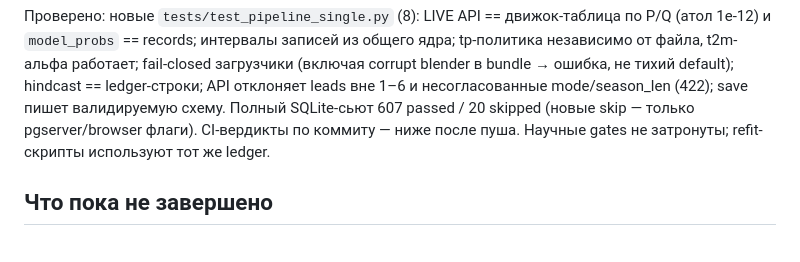
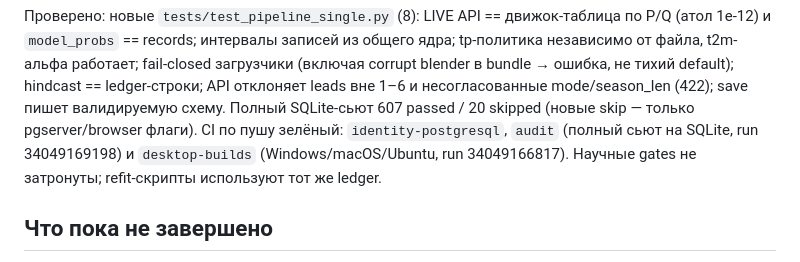
Before and after one commit to Igorr112323/Weather, a Markdown page: docs/production/PROGRESS.md, the part around the change. Rendered like a GitHub page.

Commit message:
Record the T09 CI green runs
Co-authored-by: arena-agent <297053741+arena-agent@users.noreply.github.com>

```diff
--- a/docs/production/PROGRESS.md
+++ b/docs/production/PROGRESS.md
@@ -347,8 +347,10 @@ fail-closed: битый JSON, чужая схема или модель вне `
 независимо от файла, t2m-альфа работает; fail-closed загрузчики (включая corrupt blender в
 bundle → ошибка, не тихий default); hindcast == ledger-строки; API отклоняет leads вне 1–6
 и несогласованные mode/season_len (422); save пишет валидируемую схему. Полный SQLite-сьют
-607 passed / 20 skipped (новые skip — только pgserver/browser флаги). CI-вердикты по коммиту
-— ниже после пуша. Научные gates не затронуты; refit-скрипты используют тот же ledger.
+607 passed / 20 skipped (новые skip — только pgserver/browser флаги). CI по пушу зелёный:
+`identity-postgresql`, `audit` (полный сьют на SQLite, run 34049169198) и `desktop-builds`
+(Windows/macOS/Ubuntu, run 34049166817). Научные gates не затронуты; refit-скрипты
+используют тот же ledger.
 
 ## Что пока не завершено
 
```
